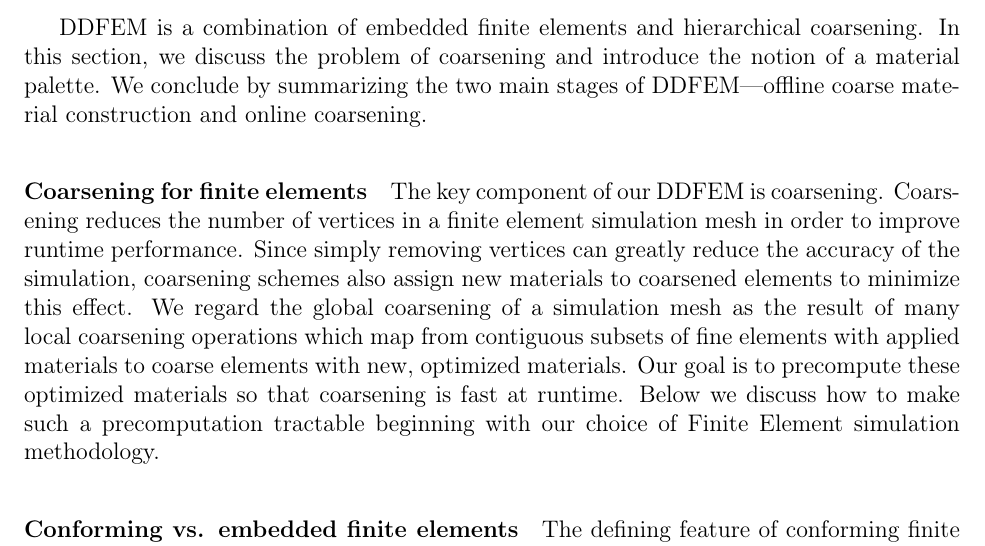
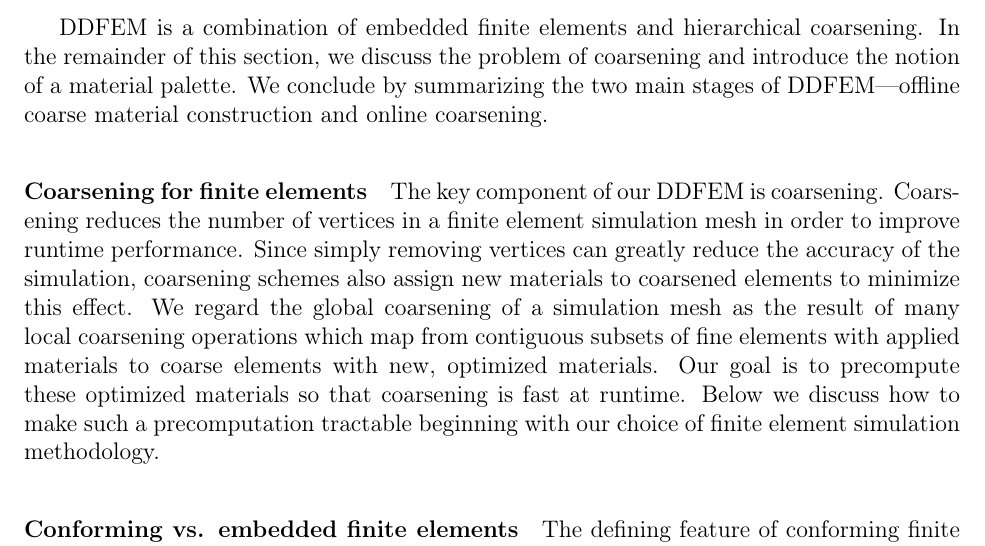
Before and after one commit to desaic/Thesis, a LaTeX thesis (thesis/main.tex, which reads thesis/ddfem.tex): part of page 36 of 113, cut so that both start at the same text. Compiled offline with pdfLaTeX.

Commit message:
language

```diff
--- a/thesis/ddfem.tex
+++ b/thesis/ddfem.tex
@@ -1,6 +1,6 @@
 DDFEM is a combination of embedded finite elements and hierarchical
 coarsening.
-In this section, we discuss the problem of coarsening
+In the remainder of this section, we discuss the problem of coarsening
 and introduce the notion of a material palette. We conclude by
 summarizing the two main stages of DDFEM—offline coarse material
 construction and online coarsening.
@@ -17,7 +17,7 @@ subsets of fine elements with applied materials to coarse elements
 with new, optimized materials. Our goal is to precompute these
 optimized materials so that coarsening is fast at runtime. Below we
 discuss how to make such a precomputation tractable beginning with
-our choice of Finite Element simulation methodology.
+our choice of finite element simulation methodology.
 \paragraph{Conforming vs. embedded finite elements}
 The defining feature of conforming finite element methods is that the simulation
 mesh is aligned with the geometry of the object being simulated.
```
